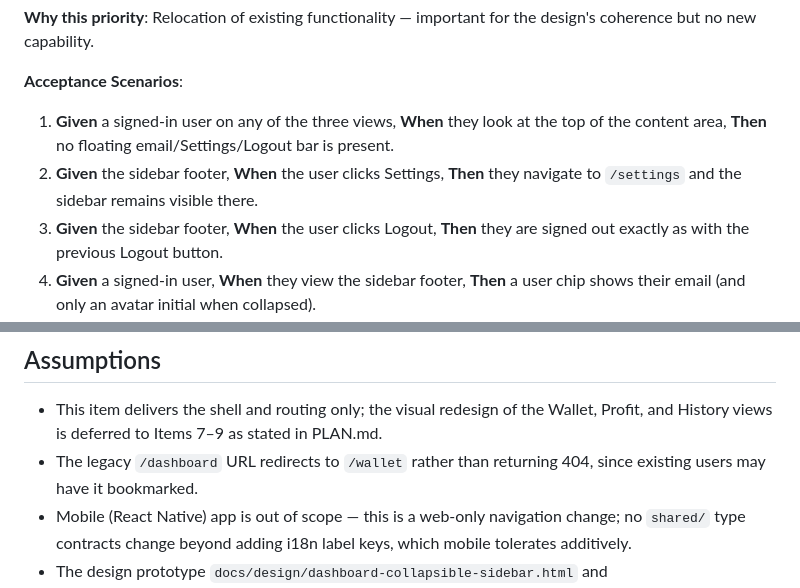
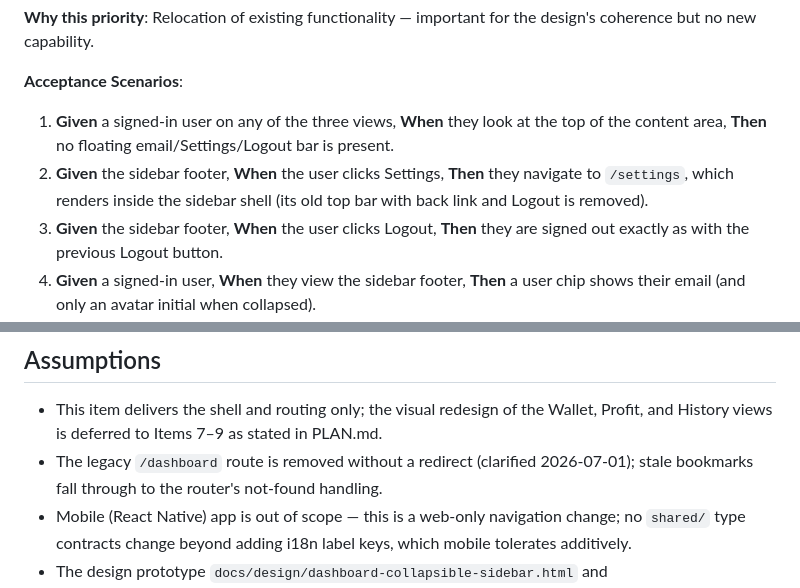
Before and after one commit to bmartins95/crypto-assist, a Markdown page: specs/007-sidebar-collapsible/spec.md, 2 parts joined by grey strips. Drawn GitHub-style.

```diff
--- a/specs/007-sidebar-collapsible/spec.md
+++ b/specs/007-sidebar-collapsible/spec.md
@@ -54,7 +63,7 @@ The old floating top bar (email, Settings link, Logout button) is gone. The side
 **Acceptance Scenarios**:
 
 1. **Given** a signed-in user on any of the three views, **When** they look at the top of the content area, **Then** no floating email/Settings/Logout bar is present.
-2. **Given** the sidebar footer, **When** the user clicks Settings, **Then** they navigate to `/settings` and the sidebar remains visible there.
+2. **Given** the sidebar footer, **When** the user clicks Settings, **Then** they navigate to `/settings`, which renders inside the sidebar shell (its old top bar with back link and Logout is removed).
 3. **Given** the sidebar footer, **When** the user clicks Logout, **Then** they are signed out exactly as with the previous Logout button.
 4. **Given** a signed-in user, **When** they view the sidebar footer, **Then** a user chip shows their email (and only an avatar initial when collapsed).
 
@@ -102,7 +112,7 @@ The old floating top bar (email, Settings link, Logout button) is gone. The side
 ## Assumptions
 
 - This item delivers the shell and routing only; the visual redesign of the Wallet, Profit, and History views is deferred to Items 7–9 as stated in PLAN.md.
-- The legacy `/dashboard` URL redirects to `/wallet` rather than returning 404, since existing users may have it bookmarked.
+- The legacy `/dashboard` route is removed without a redirect (clarified 2026-07-01); stale bookmarks fall through to the router's not-found handling.
 - Mobile (React Native) app is out of scope — this is a web-only navigation change; no `shared/` type contracts change beyond adding i18n label keys, which mobile tolerates additively.
 - The design prototype `docs/design/dashboard-collapsible-sidebar.html` and `docs/design/dashboard-refactor-notes.md` are the visual source of truth (tokens, spacing, widths 232px/66px).
 - Responsive behaviour below tablet width follows the prototype; no separate mobile-web drawer is introduced in this item.
```
Also changed, not shown: other parts of specs/007-sidebar-collapsible/spec.md (+12 -2 lines).
